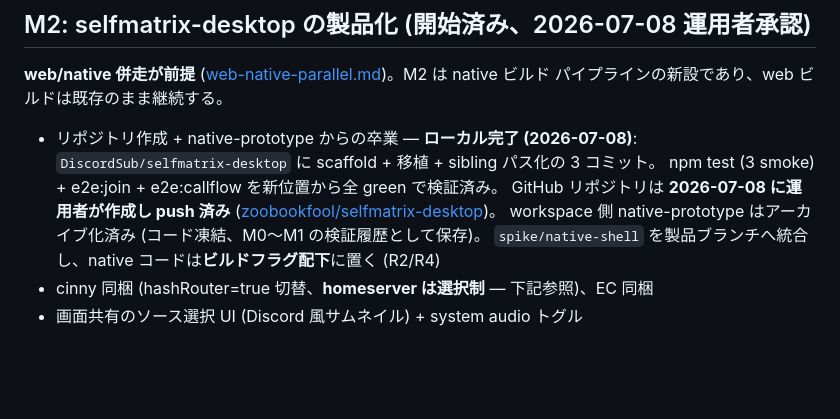
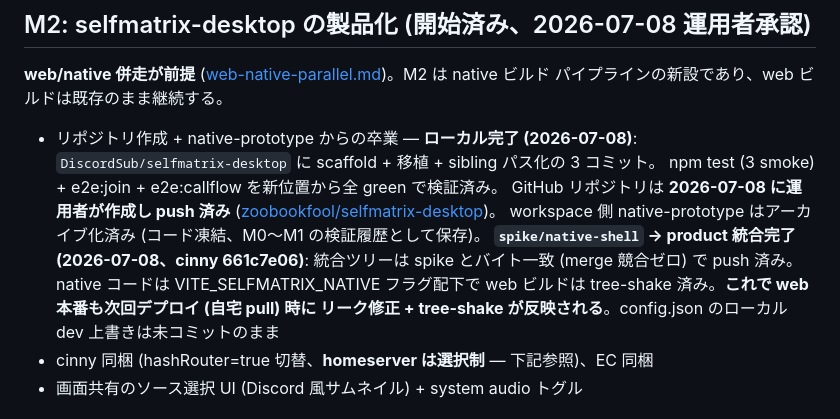
Before and after one commit to zoobookfool/selfmatrix-workspace, a Markdown page: planning/native-milestones.md, the part around the change. GitHub-like rendering; blank space fills up the shorter version.

Commit message:
M2: spike→product 統合完了を記録 (cinny 661c7e06。web 本番は次回デプロイで反映)
Co-Authored-By: Claude Fable 5 <noreply@anthropic.com>

```diff
--- a/planning/native-milestones.md
+++ b/planning/native-milestones.md
@@ -119,7 +119,10 @@ CallWidgetDriver 無改造 / cinny 差分は native/ 4 ファイル + 最小接
   GitHub リポジトリは **2026-07-08 に運用者が作成し push 済み**
   ([zoobookfool/selfmatrix-desktop](https://github.com/zoobookfool/selfmatrix-desktop))。
   workspace 側 native-prototype はアーカイブ化済み (コード凍結、M0〜M1 の検証履歴として保存)。
-  `spike/native-shell` を製品ブランチへ統合し、native コードは**ビルドフラグ配下**に置く (R2/R4)
+  **`spike/native-shell` → product 統合完了 (2026-07-08、cinny 661c7e06)**: 統合ツリーは
+  spike とバイト一致 (merge 競合ゼロ) で push 済み。native コードは VITE_SELFMATRIX_NATIVE
+  フラグ配下で web ビルドは tree-shake 済み。**これで web 本番も次回デプロイ (自宅 pull) 時に
+  リーク修正 + tree-shake が反映される**。config.json のローカル dev 上書きは未コミットのまま
 - cinny 同梱 (hashRouter=true 切替、**homeserver は選択制** — 下記参照)、EC 同梱
 - 画面共有のソース選択 UI (Discord 風サムネイル) + system audio トグル
 
```
Also changed, not shown: planning/current-status.md (+2 -2 lines).
